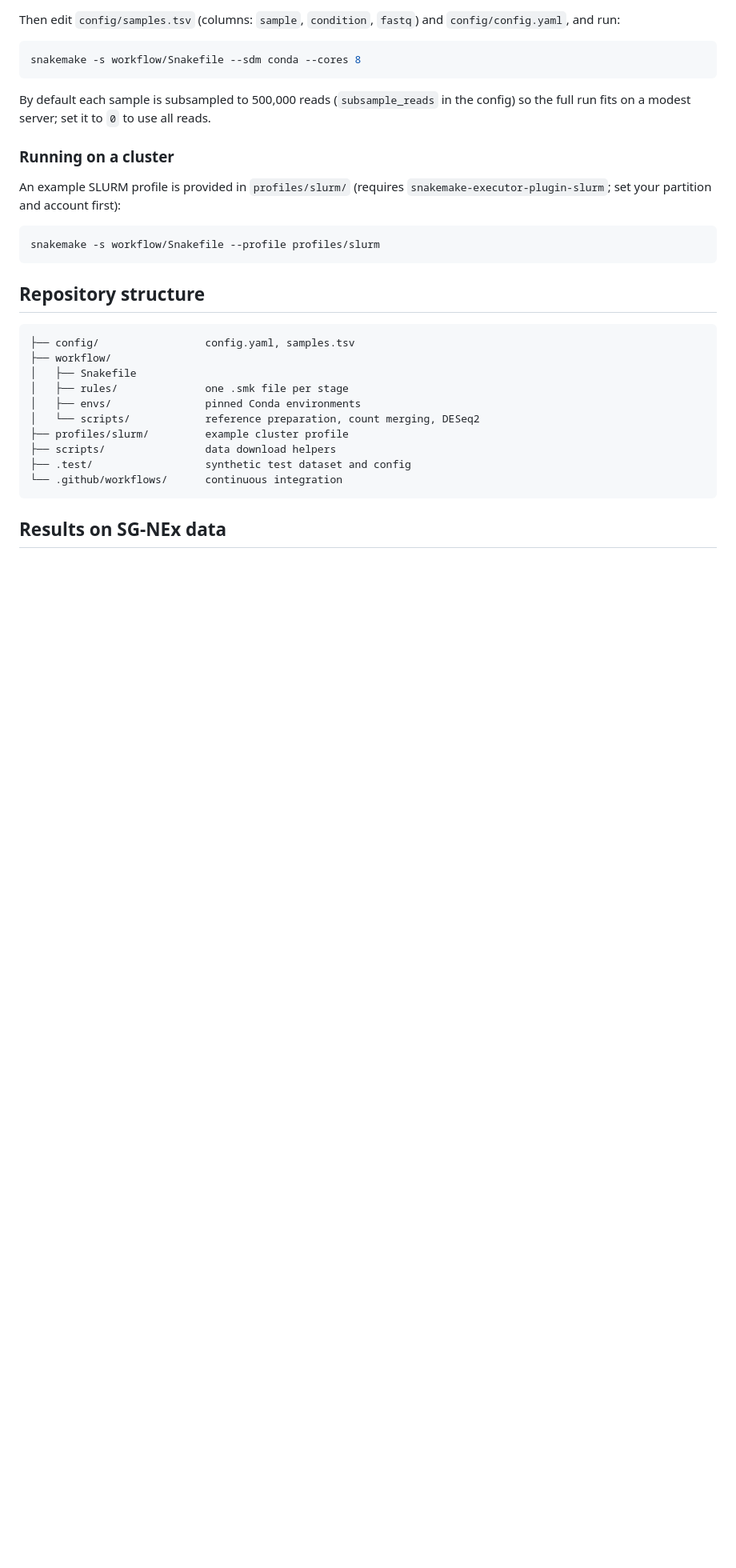
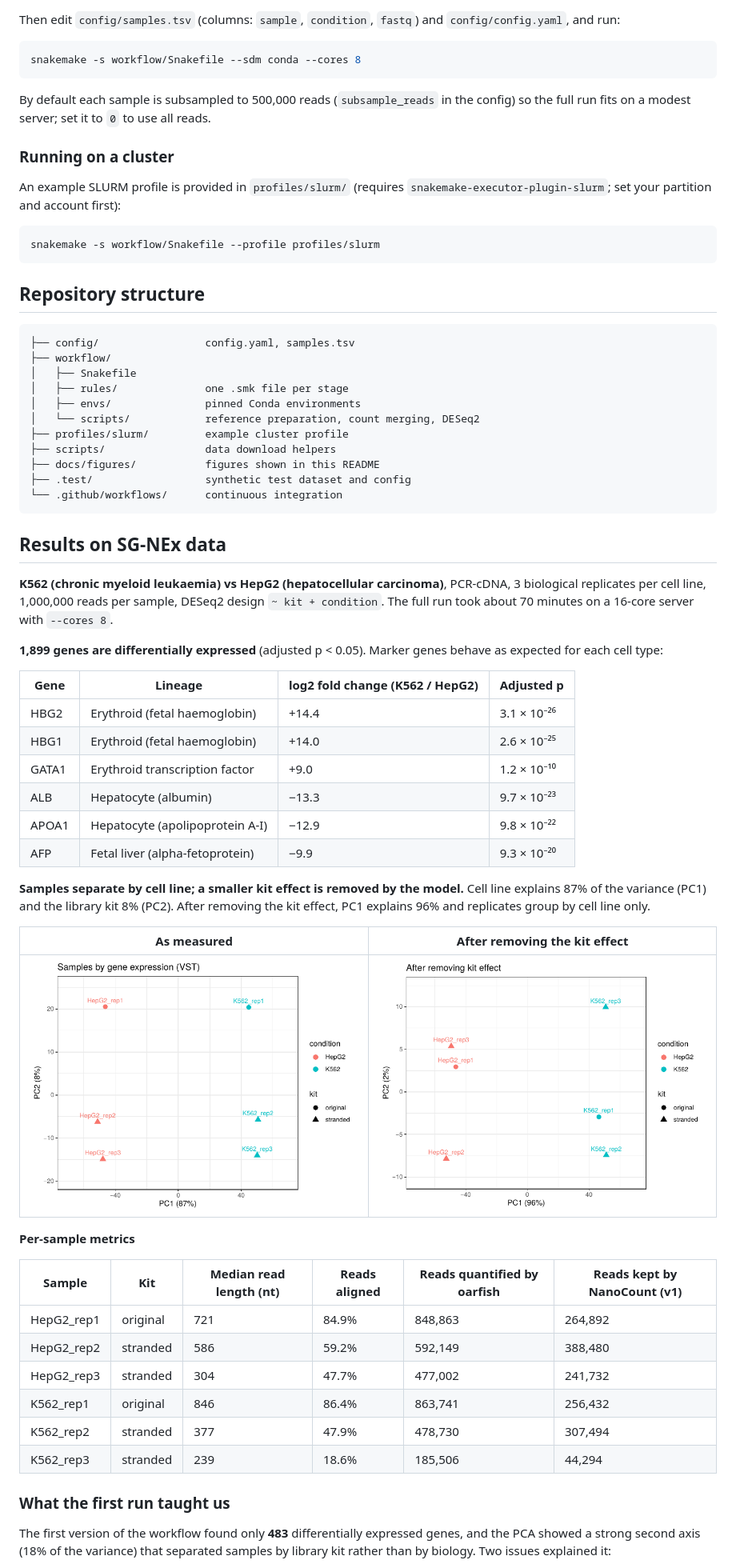
Before and after one commit to dlagunasantof/nanopore-rnaseq-snakemake, a Markdown page: README.md, the part around one of its changes. Shown at 80% size. Drawn GitHub-style; pictures changed too: docs/figures/pca_kit_removed.png (added), docs/figures/pca_measured.png (added); blank space fills up the shorter version.

Commit message:
Add results on SG-NEx data

````diff
--- a/README.md
+++ b/README.md
@@ -100,11 +100,44 @@ snakemake -s workflow/Snakefile --profile profiles/slurm
 │   └── scripts/            reference preparation, count merging, DESeq2
 ├── profiles/slurm/         example cluster profile
 ├── scripts/                data download helpers
+├── docs/figures/           figures shown in this README
 ├── .test/                  synthetic test dataset and config
 └── .github/workflows/      continuous integration
 ```
 
 ## Results on SG-NEx data
 
-<!-- After running on real data, add here: number of reads per sample, mapping rate,
-     the PCA plot and the number of differentially expressed genes. -->
+**K562 (chronic myeloid leukaemia) vs HepG2 (hepatocellular carcinoma)**, PCR-cDNA, 3 biological replicates per cell line, 1,000,000 reads per sample, DESeq2 design `~ kit + condition`. The full run took about 70 minutes on a 16-core server with `--cores 8`.
+
+**1,899 genes are differentially expressed** (adjusted p < 0.05). Marker genes behave as expected for each cell type:
+
+| Gene | Lineage | log2 fold change (K562 / HepG2) | Adjusted p |
+| --- | --- | --- | --- |
+| HBG2 | Erythroid (fetal haemoglobin) | +14.4 | 3.1 × 10⁻²⁶ |
+| HBG1 | Erythroid (fetal haemoglobin) | +14.0 | 2.6 × 10⁻²⁵ |
+| GATA1 | Erythroid transcription factor | +9.0 | 1.2 × 10⁻¹⁰ |
+| ALB | Hepatocyte (albumin) | −13.3 | 9.7 × 10⁻²³ |
+| APOA1 | Hepatocyte (apolipoprotein A-I) | −12.9 | 9.8 × 10⁻²² |
+| AFP | Fetal liver (alpha-fetoprotein) | −9.9 | 9.3 × 10⁻²⁰ |
+
+**Samples separate by cell line; a smaller kit effect is removed by the model.** Cell line explains 87% of the variance (PC1) and the library kit 8% (PC2). After removing the kit effect, PC1 explains 96% and replicates group by cell line only.
+
+| As measured | After removing the kit effect |
+| --- | --- |
+| ![PCA as measured](docs/figures/pca_measured.png) | ![PCA after removing the kit effect](docs/figures/pca_kit_removed.png) |
+
+**Per-sample metrics**
+
+| Sample | Kit | Median read length (nt) | Reads aligned | Reads quantified by oarfish | Reads kept by NanoCount (v1) |
+| --- | --- | --- | --- | --- | --- |
+| HepG2_rep1 | original | 721 | 84.9% | 848,863 | 264,892 |
+| HepG2_rep2 | stranded | 586 | 59.2% | 592,149 | 388,480 |
+| HepG2_rep3 | stranded | 304 | 47.7% | 477,002 | 241,732 |
+| K562_rep1 | original | 846 | 86.4% | 863,741 | 256,432 |
+| K562_rep2 | stranded | 377 | 47.9% | 478,730 | 307,494 |
+| K562_rep3 | stranded | 239 | 18.6% | 185,506 | 44,294 |
+
+### What the first run taught us
+
+The first version of the workflow found only **483** differentially expressed genes, and the PCA showed a strong second axis (18% of the variance) that separated samples by library kit rather than by biology. Two issues explained it:
+
````
Also changed, not shown: other parts of README.md (+6 -0 lines).
